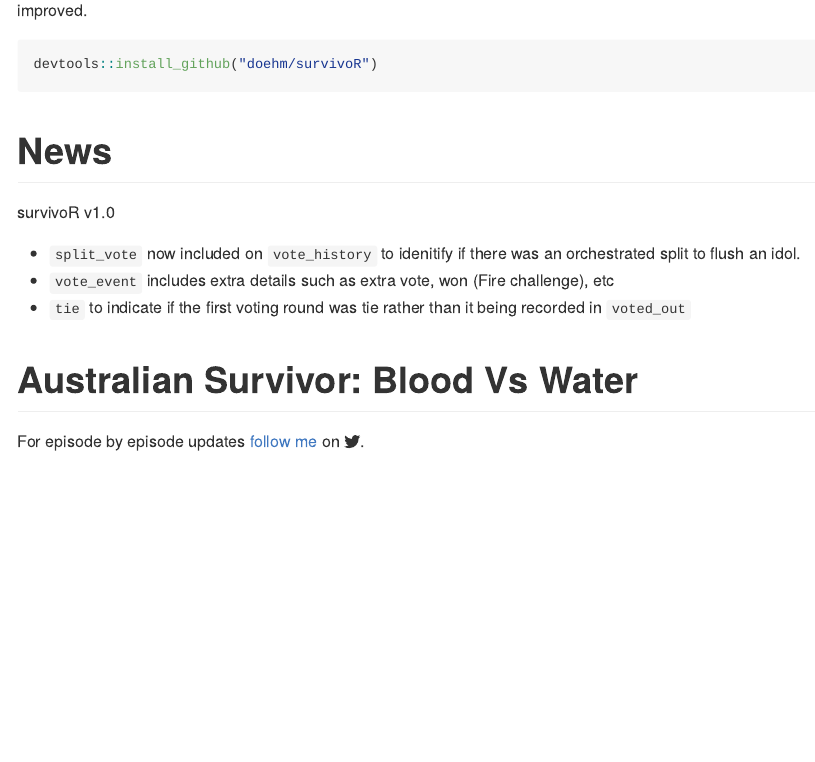
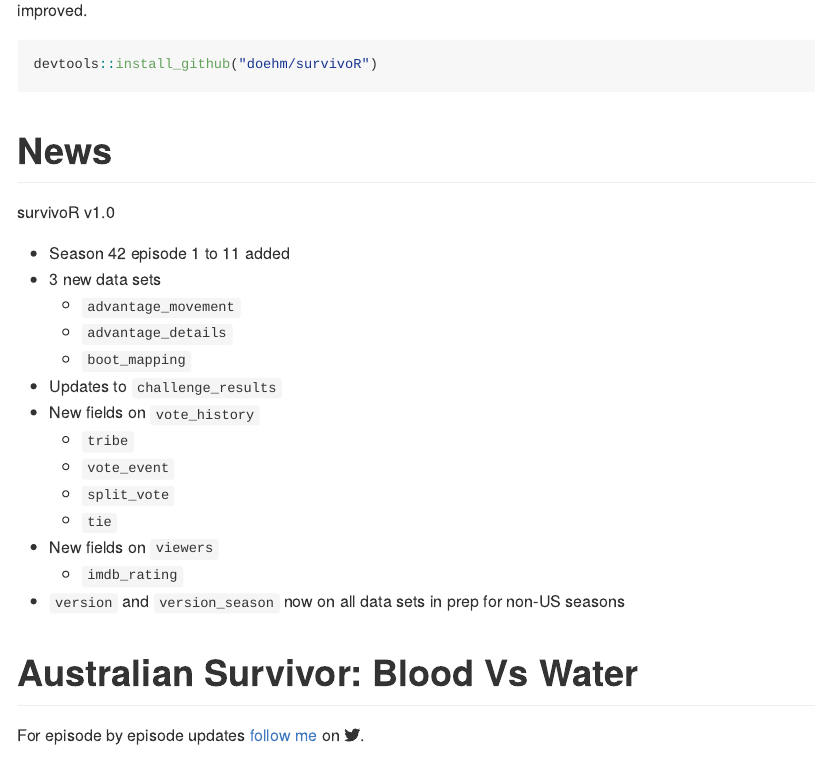
Before and after one commit to doehm/survivoR, an R Markdown document (README.Rmd): the page in a window 1100 px wide, from 470 px down. The pictures show the output file README.md that the author committed with the source, drawn offline in the style of GitHub; badge pictures from the web are left out.

Commit message:
DOC update readme

```diff
--- a/README.Rmd
+++ b/README.Rmd
@@ -60,9 +60,20 @@ n_eps <- viewers |>
 
 survivoR `r str_replace(readLines("DESCRIPTION")[4], 'Version: ', 'v')`
 
-* `split_vote` now included on `vote_history` to idenitify if there was an orchestrated split to flush an idol.
-* `vote_event` includes extra details such as extra vote, won (Fire challenge), etc
-* `tie` to indicate if the first voting round was tie rather than it being recorded in `voted_out`
+* Season 42 episode 1 to 11 added
+* 3 new data sets
+  * `advantage_movement`
+  * `advantage_details`
+  * `boot_mapping`
+* Updates to `challenge_results`
+* New fields on `vote_history`
+  * `tribe`
+  * `vote_event`
+  * `split_vote`
+  * `tie`
+* New fields on `viewers`
+  * `imdb_rating`
+* `version` and `version_season` now on all data sets in prep for non-US seasons
 
 # Australian Survivor: Blood Vs Water
 
```
Also changed, not shown: README.md.
